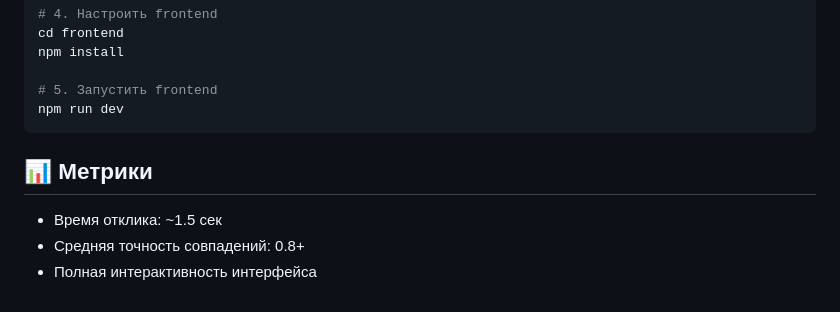
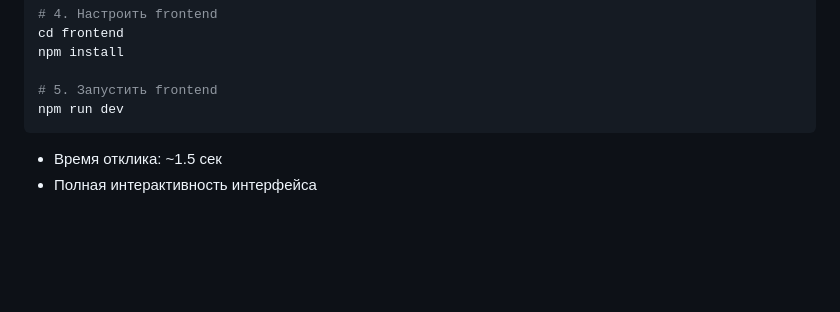
Before and after one commit to Gudi00/T1_project, a Markdown page: README.md, the part around the change. Drawn GitHub-style; blank space fills up the shorter version.

````diff
--- a/README.md
+++ b/README.md
@@ -95,9 +95,5 @@ npm install
 npm run dev
 ```
 
-
-## 📊 Метрики
-
 - Время отклика: ~1.5 сек
-- Средняя точность совпадений: 0.8+
 - Полная интерактивность интерфейса
````
